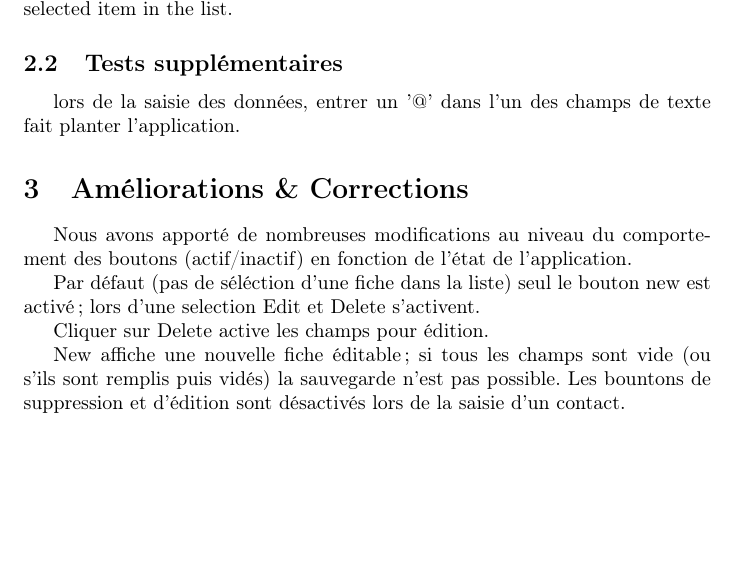
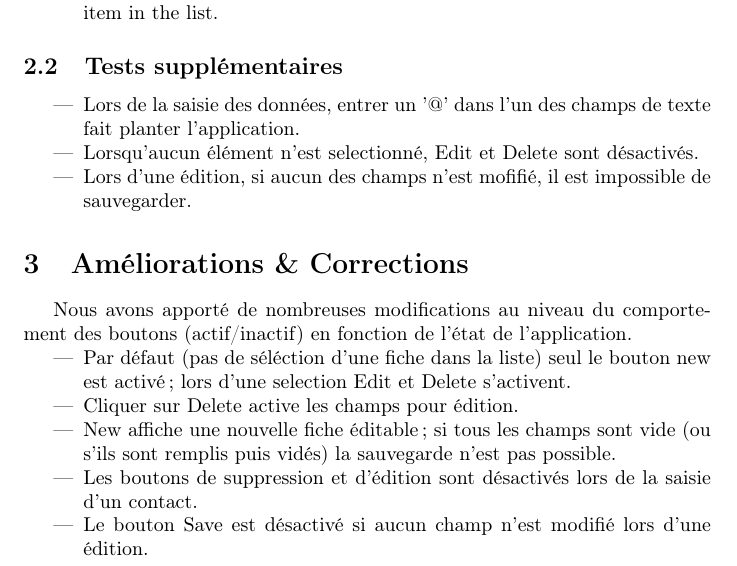
Before and after one commit to Osbern/ISTIC_M2GL, a LaTeX document (Rendu-TP.tex): part of page 2 of 2, cut so that both start at the same text, the shorter picture padded with empty space. Compiled offline with pdfLaTeX.

Commit message:
[V&V] * rendu.tex & .gitignore for latex crapp

```diff
--- a/Rendu-TP.tex
+++ b/Rendu-TP.tex
@@ -36 +30,0 @@ Le but de ce TP est d’aborder le test d’Interface Homme-Machine. Pour ce fai
-5. The button for Delete should not be enabled where there isn't a selected item in the list.
@@ -38,18 +36,21 @@ Le but de ce TP est d’aborder le test d’Interface Homme-Machine. Pour ce fai
+\item The button for Delete should not be enabled where there isn't a selected item in the list.
+\end{enumerate}
 \subsection{Tests supplémentaires}
-
-lors de la saisie des données, entrer un '@' dans l'un des champs de texte fait planter l'application.
-
-
+\begin{itemize}
+\item Lors de la saisie des données, entrer un '@' dans l'un des champs de texte fait planter l'application.
+\item Lorsqu'aucun élément n'est selectionné, Edit et Delete sont désactivés.
+\item Lors d'une édition, si aucun des champs n'est mofifié, il est impossible de sauvegarder.
+\end{itemize}
 
 \section{Améliorations \& Corrections}
-
 Nous avons apporté de nombreuses modifications au niveau du comportement des boutons (actif/inactif) en fonction de l'état de l'application.
-
-Par défaut (pas de séléction d'une fiche dans la liste) seul le bouton new est activé; lors d'une selection Edit et Delete s'activent.
-
-Cliquer sur Delete active les champs pour édition.
-
-New affiche une nouvelle fiche éditable; si tous les champs sont vide (ou s'ils sont remplis puis vidés) la sauvegarde n'est pas possible. Les bountons de suppression et d'édition sont désactivés lors de la saisie d'un contact.
+\begin{itemize}
+\item Par défaut (pas de séléction d'une fiche dans la liste) seul le bouton new est activé; lors d'une selection Edit et Delete s'activent.
+\item Cliquer sur Delete active les champs pour édition.
+\item New affiche une nouvelle fiche éditable; si tous les champs sont vide (ou s'ils sont remplis puis vidés) la sauvegarde n'est pas possible.
+\item Les boutons de suppression et d'édition sont désactivés lors de la saisie d'un contact.
+\item Le bouton Save est désactivé si aucun champ n'est modifié lors d'une édition.
+\end{itemize}
 \newpage
 
 
```
Also changed, not shown: Rendu-TP.pdf (added), Rendu-TP.tex (11 more changed lines), 1 other file.
